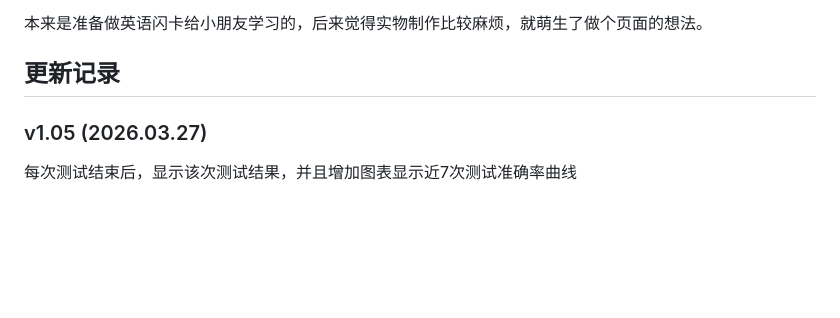
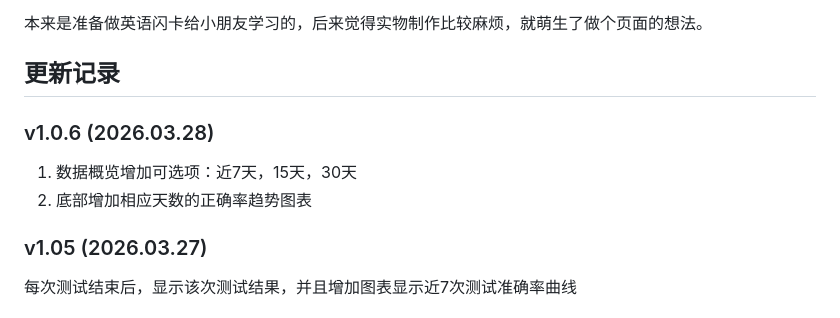
Before and after one commit to luuaiyan/EnglishWordsChallenge, a Markdown page: README.md, the part around the change. Drawn GitHub-style; blank space fills up the shorter version.

```diff
--- a/README.md
+++ b/README.md
@@ -5,6 +5,11 @@
 本来是准备做英语闪卡给小朋友学习的，后来觉得实物制作比较麻烦，就萌生了做个页面的想法。
 
 ## 更新记录
+
+### v1.0.6 (2026.03.28)
+
+1. 数据概览增加可选项：近7天，15天，30天
+2. 底部增加相应天数的正确率趋势图表
 
 ### v1.05 (2026.03.27)
 每次测试结束后，显示该次测试结果，并且增加图表显示近7次测试准确率曲线
```
